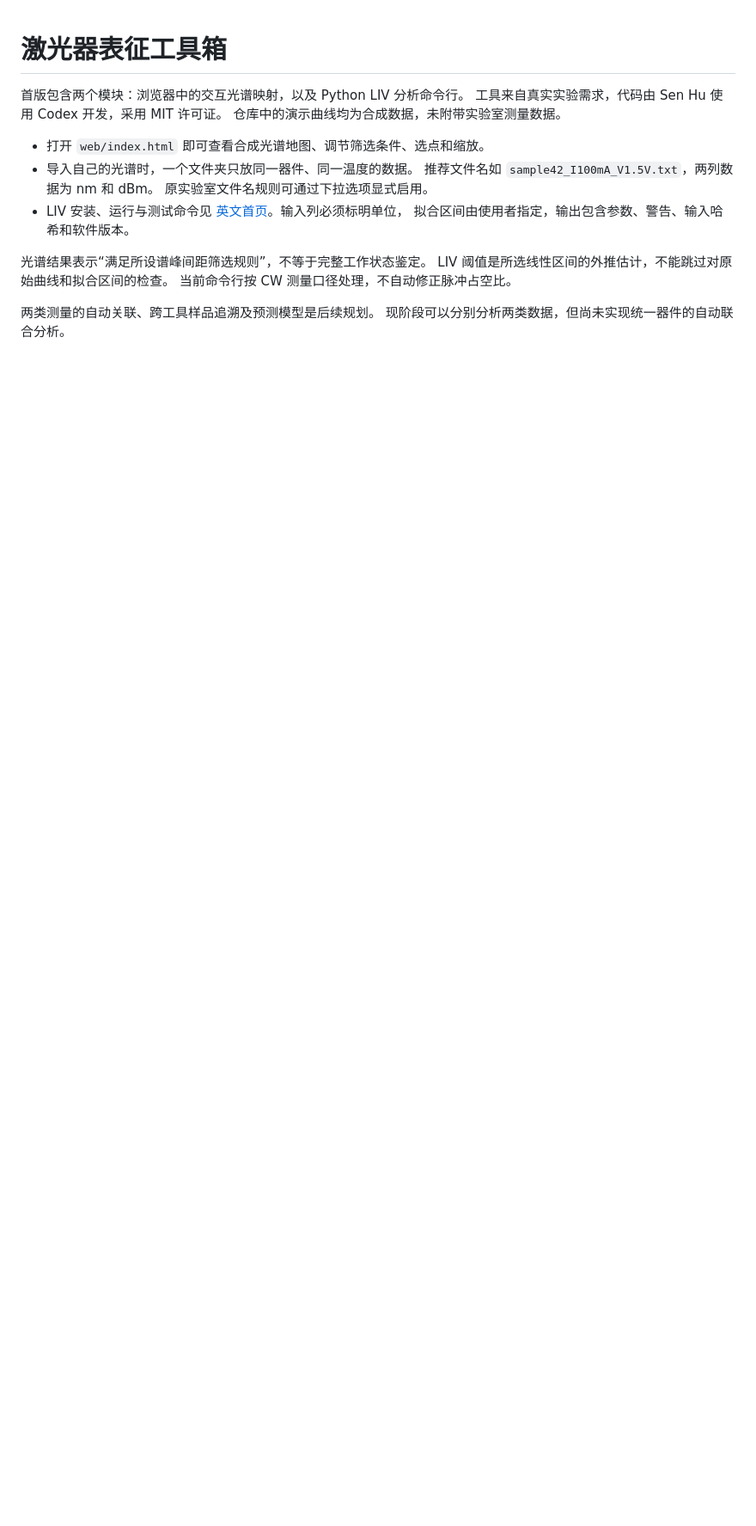
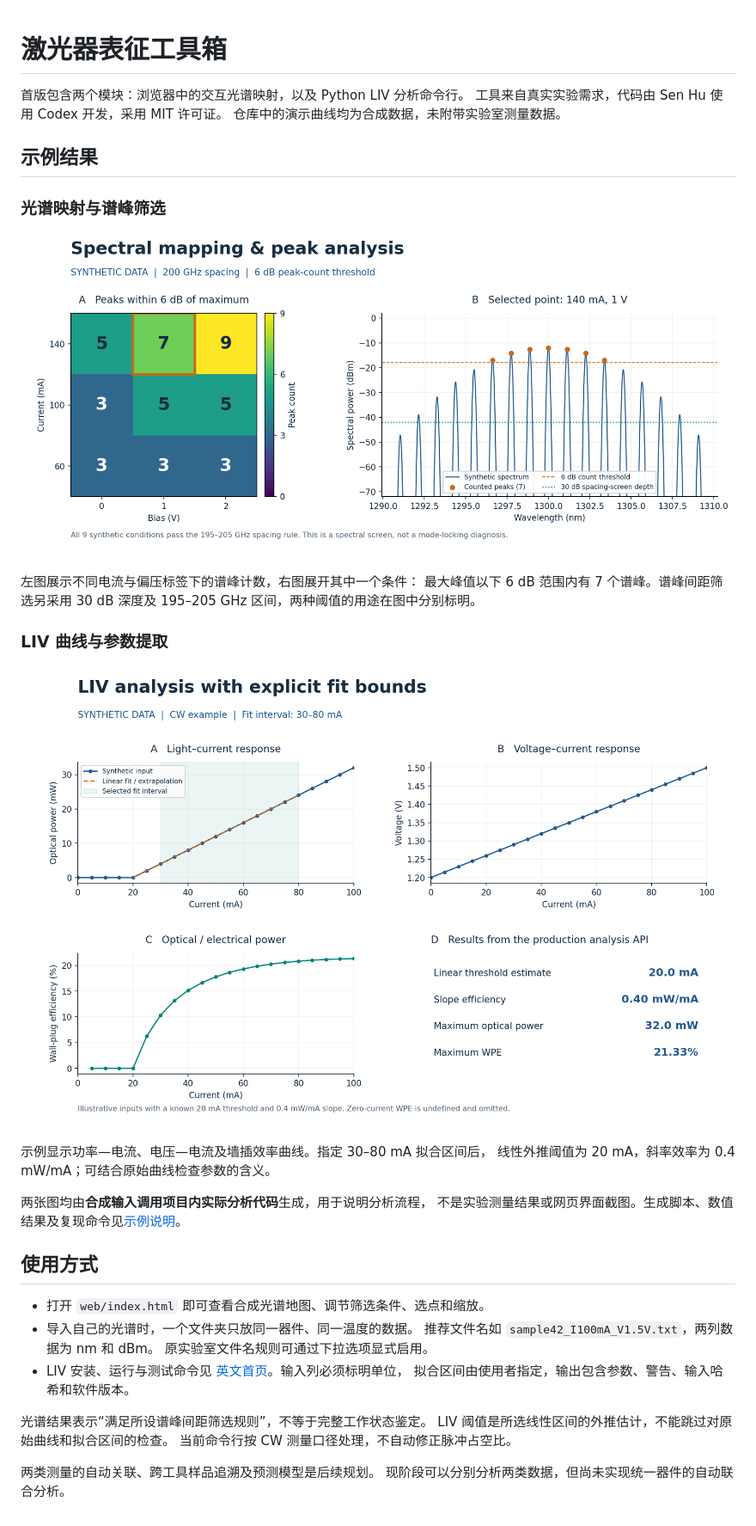
Before and after one commit to SpikeHS/laser-characterization-tools, a Markdown page: README.zh-CN.md, the part around the change. Shown at 86% size. GitHub-like rendering; pictures changed too: docs/images/liv-analysis-example.png (added), docs/images/spectral-mapping-example.png (added); blank space fills up the shorter version.

```diff
--- a/README.zh-CN.md
+++ b/README.zh-CN.md
@@ -3,6 +3,28 @@
 首版包含两个模块：浏览器中的交互光谱映射，以及 Python LIV 分析命令行。
 工具来自真实实验需求，代码由 Sen Hu 使用 Codex 开发，采用 MIT 许可证。
 仓库中的演示曲线均为合成数据，未附带实验室测量数据。
+
+## 示例结果
+
+### 光谱映射与谱峰筛选
+
+![合成光谱的电流—偏压映射，以及选中条件下的光谱、6 dB 计数阈值和筛选谱峰。](docs/images/spectral-mapping-example.png)
+
+左图展示不同电流与偏压标签下的谱峰计数，右图展开其中一个条件：
+最大峰值以下 6 dB 范围内有 7 个谱峰。谱峰间距筛选另采用 30 dB 深度及
+195–205 GHz 区间，两种阈值的用途在图中分别标明。
+
+### LIV 曲线与参数提取
+
+![合成 LIV 数据的功率、电压、墙插效率曲线及阈值、斜率等分析结果。](docs/images/liv-analysis-example.png)
+
+示例显示功率—电流、电压—电流及墙插效率曲线。指定 30–80 mA 拟合区间后，
+线性外推阈值为 20 mA，斜率效率为 0.4 mW/mA；可结合原始曲线检查参数的含义。
+
+两张图均由**合成输入调用项目内实际分析代码**生成，用于说明分析流程，
+不是实验测量结果或网页界面截图。生成脚本、数值结果及复现命令见[示例说明](docs/examples.md)。
+
+## 使用方式
 
 - 打开 `web/index.html` 即可查看合成光谱地图、调节筛选条件、选点和缩放。
 - 导入自己的光谱时，一个文件夹只放同一器件、同一温度的数据。
```
Also changed, not shown: CHANGELOG.md (+5 -0 lines), README.md (+25 -1 lines), docs/examples.md (added, +84 -0 lines), 4 other files.
